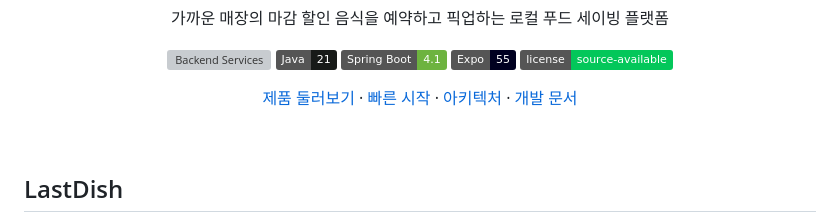
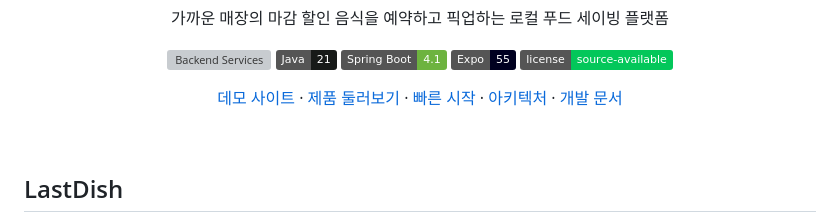
Before and after one commit to prgrms-be-adv-devcourse/beadv7_7_Congcongpodpod_BE, a Markdown page: README.md, the part around the change. Rendered like a GitHub page; badges without logos; grey boxes are pictures that could not be loaded.

Commit message:
Docs: 데모 사이트 링크 추가
- README 상단 링크 영역에 lastdish.kr 데모 사이트를 추가
- 상세페이지와 실제 서비스 접근 경로를 구분해 안내

```diff
--- a/README.md
+++ b/README.md
@@ -9,7 +9,7 @@
   ![Expo](https://img.shields.io/badge/Expo-55-000020?logo=expo&logoColor=white)
   [![License](https://img.shields.io/badge/license-source--available-03C75A)](LICENSE)
 
-  [제품 둘러보기](https://prgrms-be-adv-devcourse.github.io/beadv7_7_Congcongpodpod_BE/index.html) · [빠른 시작](#빠른-시작) · [아키텍처](docs/architecture.md) · [개발 문서](docs/README.md)
+  [데모 사이트](https://lastdish.kr) · [제품 둘러보기](https://prgrms-be-adv-devcourse.github.io/beadv7_7_Congcongpodpod_BE/index.html) · [빠른 시작](#빠른-시작) · [아키텍처](docs/architecture.md) · [개발 문서](docs/README.md)
 </div>
 
 <br>
```
